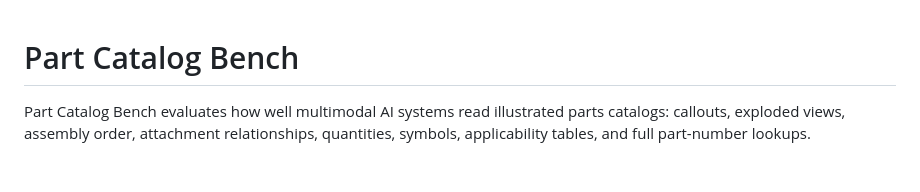
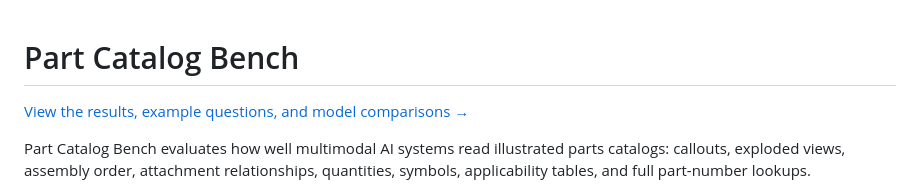
Before and after one commit to adamj9431/part-catalog-bench, a Markdown page: README.md, the part around the change. Rendered like a GitHub page; blank space fills up the shorter version.

Commit message:
Link README to the live benchmark site

```diff
--- a/README.md
+++ b/README.md
@@ -1,4 +1,6 @@
 # Part Catalog Bench
+
+[View the results, example questions, and model comparisons →](https://adamj9431.github.io/part-catalog-bench/)
 
 Part Catalog Bench evaluates how well multimodal AI systems read illustrated
 parts catalogs: callouts, exploded views, assembly order, attachment
```
